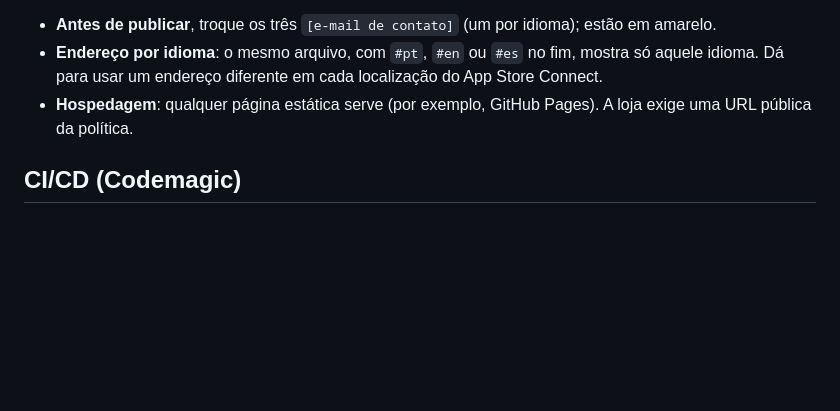
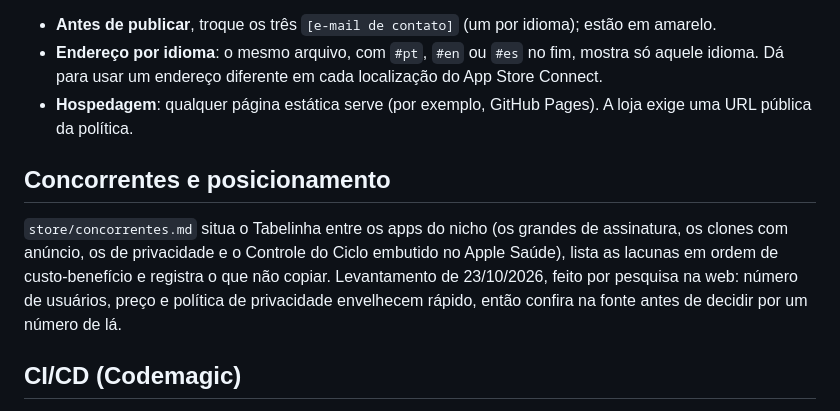
Before and after one commit to ccastroelo/tabelinha_2, a Markdown page: app-flutter/README.md, the part around the change. GitHub-like rendering; blank space fills up the shorter version.

```diff
--- a/app-flutter/README.md
+++ b/app-flutter/README.md
@@ -288,6 +288,14 @@ junto, e o questionário de privacidade da loja também.
 - **Hospedagem**: qualquer página estática serve (por exemplo, GitHub Pages). A loja exige uma URL
   pública da política.
 
+## Concorrentes e posicionamento
+
+`store/concorrentes.md` situa o Tabelinha entre os apps do nicho (os grandes de assinatura, os
+clones com anúncio, os de privacidade e o Controle do Ciclo embutido no Apple Saúde), lista as
+lacunas em ordem de custo-benefício e registra o que não copiar. Levantamento de 23/10/2026,
+feito por pesquisa na web: número de usuários, preço e política de privacidade envelhecem
+rápido, então confira na fonte antes de decidir por um número de lá.
+
 ## CI/CD (Codemagic)
 
 O `codemagic.yaml` fica na **raiz do repositório** (`../codemagic.yaml`; o Codemagic só o
```
Also changed, not shown: app-flutter/store/concorrentes.md (added, +121 -0 lines).
